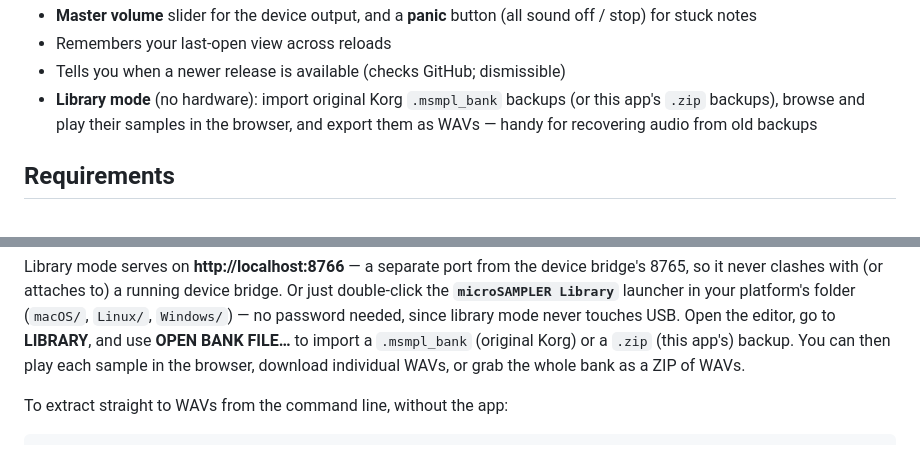
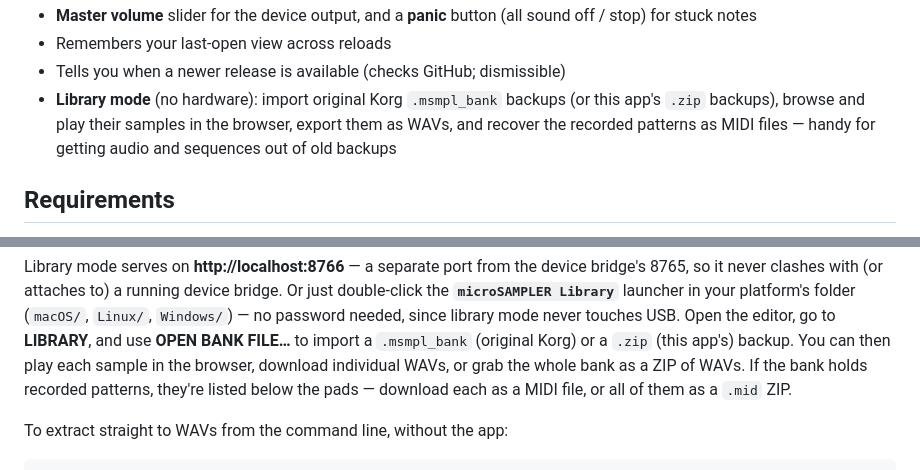
Before and after one commit to benjamindehli/microsampler-editor-librarian, a Markdown page: README.md, 2 parts joined by grey strips. Drawn GitHub-style.

Commit message:
Document pattern export in Library mode
Update documentation for Library mode to reflect the ability to extract and download recorded patterns as MIDI files. This includes updates to the screenshot description, feature list, and command-line tool capabilities.

```diff
--- a/README.md
+++ b/README.md
@@ -56,8 +56,9 @@ This app covers everything the original did, plus a few things it didn't.
 - Remembers your last-open view across reloads
 - Tells you when a newer release is available (checks GitHub; dismissible)
 - **Library mode** (no hardware): import original Korg `.msmpl_bank` backups (or
-  this app's `.zip` backups), browse and play their samples in the browser, and
-  export them as WAVs — handy for recovering audio from old backups
+  this app's `.zip` backups), browse and play their samples in the browser,
+  export them as WAVs, and recover the recorded patterns as MIDI files — handy
+  for getting audio and sequences out of old backups
 
 ## Requirements
 
@@ -123,6 +124,8 @@ Open the editor, go to **LIBRARY**, and use **OPEN BANK FILE…** to import a
 `.msmpl_bank` (original Korg) or a `.zip` (this app's) backup.
 You can then play each sample in the browser, download individual WAVs, or grab
 the whole bank as a ZIP of WAVs.
+If the bank holds recorded patterns, they're listed below the pads — download
+each as a MIDI file, or all of them as a `.mid` ZIP.
 
 To extract straight to WAVs from the command line, without the app:
 
```
Also changed, not shown: docs/assets/screenshots/library.png, 1 other file.
